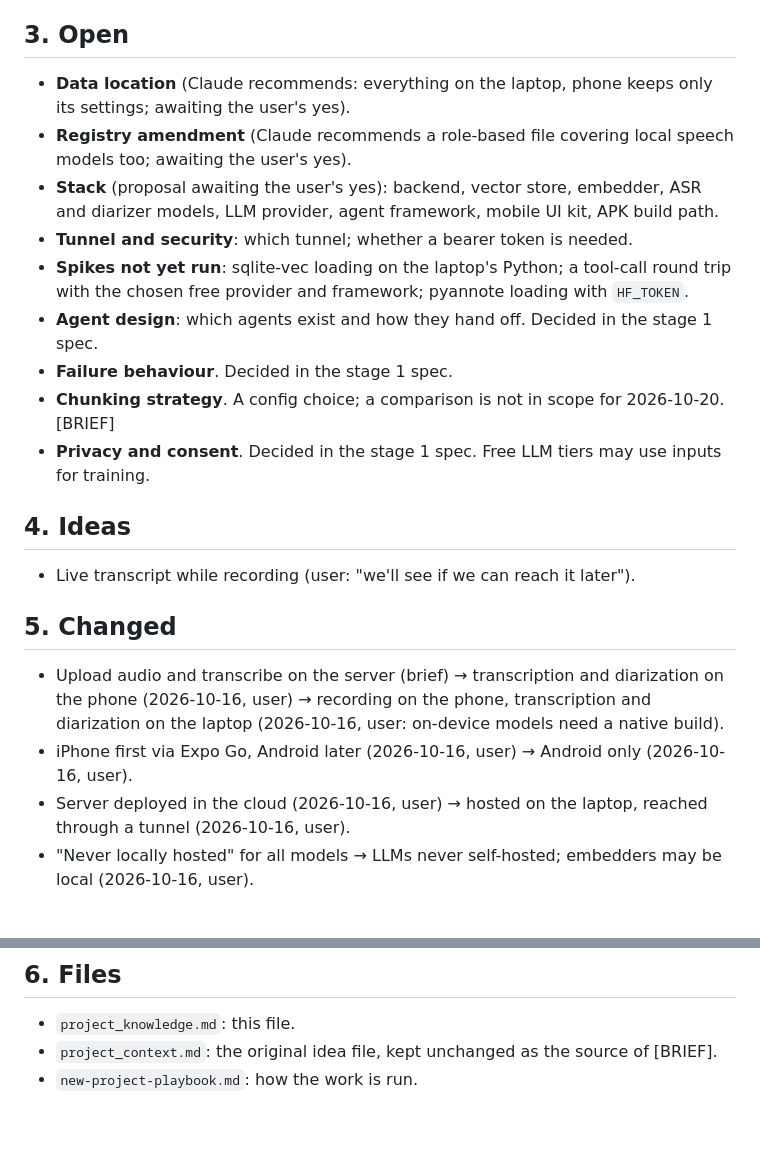
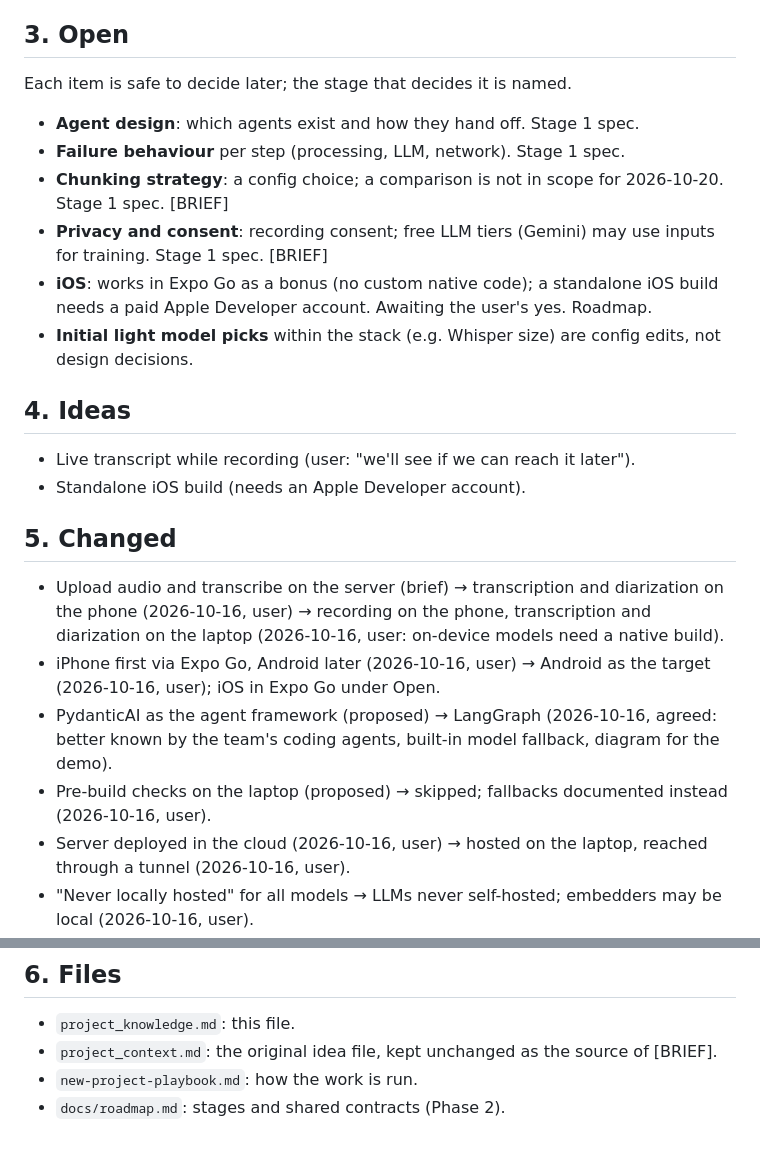
Before and after one commit to yassinebrahem2/voice-notes-assistant, a Markdown page: project_knowledge.md, 2 parts joined by grey strips. Rendered like a GitHub page; blank space fills up the shorter version.

Commit message:
docs: settle stack and close Phase 1 open items in project_knowledge.md

```diff
--- a/project_knowledge.md
+++ b/project_knowledge.md
@@ -60,22 +75,23 @@ Anything not listed here is unknown.
 - [BRIEF] The coding assistant asks before choosing the stack for any open item.
 
 ## 3. Open
-- **Data location** (Claude recommends: everything on the laptop, phone keeps only its settings; awaiting the user's yes).
-- **Registry amendment** (Claude recommends a role-based file covering local speech models too; awaiting the user's yes).
-- **Stack** (proposal awaiting the user's yes): backend, vector store, embedder, ASR and diarizer models, LLM provider, agent framework, mobile UI kit, APK build path.
-- **Tunnel and security**: which tunnel; whether a bearer token is needed.
-- **Spikes not yet run**: sqlite-vec loading on the laptop's Python; a tool-call round trip with the chosen free provider and framework; pyannote loading with `HF_TOKEN`.
-- **Agent design**: which agents exist and how they hand off. Decided in the stage 1 spec.
-- **Failure behaviour**. Decided in the stage 1 spec.
-- **Chunking strategy**. A config choice; a comparison is not in scope for 2026-10-20. [BRIEF]
-- **Privacy and consent**. Decided in the stage 1 spec. Free LLM tiers may use inputs for training.
+Each item is safe to decide later; the stage that decides it is named.
+- **Agent design**: which agents exist and how they hand off. Stage 1 spec.
+- **Failure behaviour** per step (processing, LLM, network). Stage 1 spec.
+- **Chunking strategy**: a config choice; a comparison is not in scope for 2026-10-20. Stage 1 spec. [BRIEF]
+- **Privacy and consent**: recording consent; free LLM tiers (Gemini) may use inputs for training. Stage 1 spec. [BRIEF]
+- **iOS**: works in Expo Go as a bonus (no custom native code); a standalone iOS build needs a paid Apple Developer account. Awaiting the user's yes. Roadmap.
+- **Initial light model picks** within the stack (e.g. Whisper size) are config edits, not design decisions.
 
 ## 4. Ideas
 - Live transcript while recording (user: "we'll see if we can reach it later").
+- Standalone iOS build (needs an Apple Developer account).
 
 ## 5. Changed
 - Upload audio and transcribe on the server (brief) → transcription and diarization on the phone (2026-10-16, user) → recording on the phone, transcription and diarization on the laptop (2026-10-16, user: on-device models need a native build).
-- iPhone first via Expo Go, Android later (2026-10-16, user) → Android only (2026-10-16, user).
+- iPhone first via Expo Go, Android later (2026-10-16, user) → Android as the target (2026-10-16, user); iOS in Expo Go under Open.
+- PydanticAI as the agent framework (proposed) → LangGraph (2026-10-16, agreed: better known by the team's coding agents, built-in model fallback, diagram for the demo).
+- Pre-build checks on the laptop (proposed) → skipped; fallbacks documented instead (2026-10-16, user).
 - Server deployed in the cloud (2026-10-16, user) → hosted on the laptop, reached through a tunnel (2026-10-16, user).
 - "Never locally hosted" for all models → LLMs never self-hosted; embedders may be local (2026-10-16, user).
 - Audio stored temporarily until transcribed (2026-10-16, user) → kept until the user deletes it (2026-10-16, user: citations can play the moment back).
@@ -87,3 +103,4 @@ Anything not listed here is unknown.
 - `project_knowledge.md`: this file.
 - `project_context.md`: the original idea file, kept unchanged as the source of [BRIEF].
 - `new-project-playbook.md`: how the work is run.
+- `docs/roadmap.md`: stages and shared contracts (Phase 2).
```
Also changed, not shown: other parts of project_knowledge.md (+17 -2 lines).
